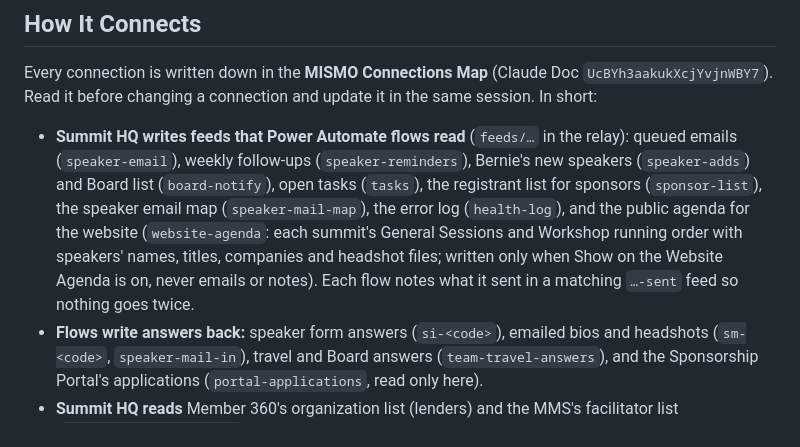
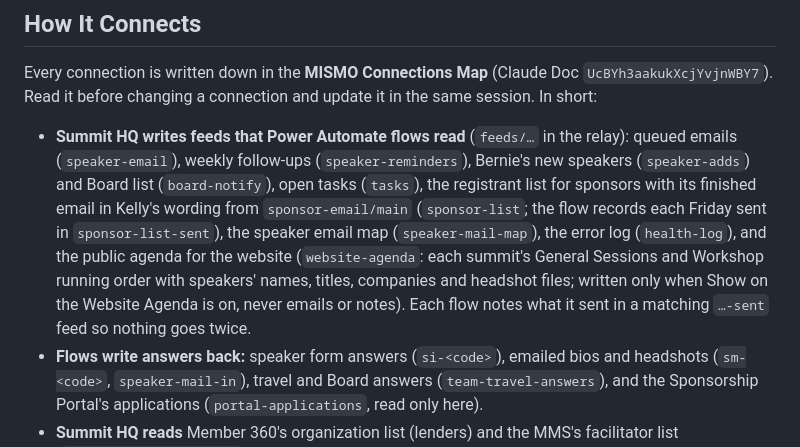
Before and after one commit to GitMISMO/summit-hq, a Markdown page: DEVELOPING.md, the part around the change. Drawn GitHub-style.

```diff
--- a/DEVELOPING.md
+++ b/DEVELOPING.md
@@ -28,7 +28,7 @@ Summit HQ is where MISMO plans its Summits: the schedule, the Run of Show tasks,
 
 Every connection is written down in the **MISMO Connections Map** (Claude Doc `UcBYh3aakukXcjYvjnWBY7`). Read it before changing a connection and update it in the same session. In short:
 
-- **Summit HQ writes feeds that Power Automate flows read** (`feeds/…` in the relay): queued emails (`speaker-email`), weekly follow-ups (`speaker-reminders`), Bernie's new speakers (`speaker-adds`) and Board list (`board-notify`), open tasks (`tasks`), the registrant list for sponsors (`sponsor-list`), the speaker email map (`speaker-mail-map`), the error log (`health-log`), and the public agenda for the website (`website-agenda`: each summit's General Sessions and Workshop running order with speakers' names, titles, companies and headshot files; written only when Show on the Website Agenda is on, never emails or notes). Each flow notes what it sent in a matching `…-sent` feed so nothing goes twice.
+- **Summit HQ writes feeds that Power Automate flows read** (`feeds/…` in the relay): queued emails (`speaker-email`), weekly follow-ups (`speaker-reminders`), Bernie's new speakers (`speaker-adds`) and Board list (`board-notify`), open tasks (`tasks`), the registrant list for sponsors with its finished email in Kelly's wording from `sponsor-email/main` (`sponsor-list`; the flow records each Friday sent in `sponsor-list-sent`), the speaker email map (`speaker-mail-map`), the error log (`health-log`), and the public agenda for the website (`website-agenda`: each summit's General Sessions and Workshop running order with speakers' names, titles, companies and headshot files; written only when Show on the Website Agenda is on, never emails or notes). Each flow notes what it sent in a matching `…-sent` feed so nothing goes twice.
 - **Flows write answers back:** speaker form answers (`si-<code>`), emailed bios and headshots (`sm-<code>`, `speaker-mail-in`), travel and Board answers (`team-travel-answers`), and the Sponsorship Portal's applications (`portal-applications`, read only here).
 - **Summit HQ reads** Member 360's organization list (lenders) and the MMS's facilitator list (`/mms/facilitators.json`, names only, published by the MMS).
 - Summit HQ cannot send email itself. Every email goes through a flow, and nothing goes to a list without a preview first. Test emails go to Jonna only.
```
Also changed, not shown: CHANGELOG.md (+1 -0 lines).
